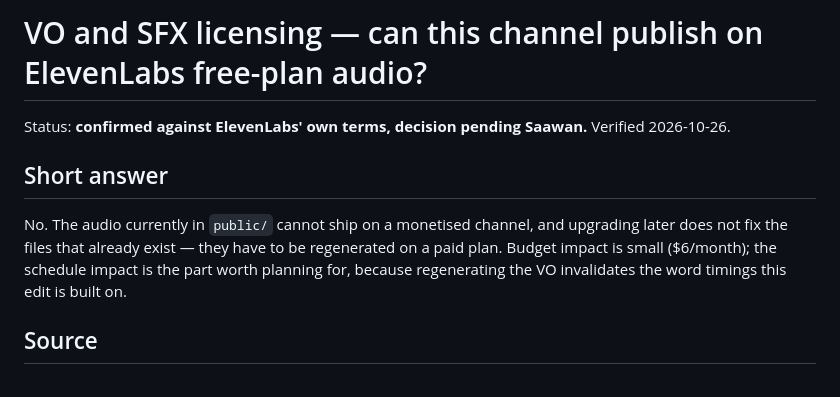
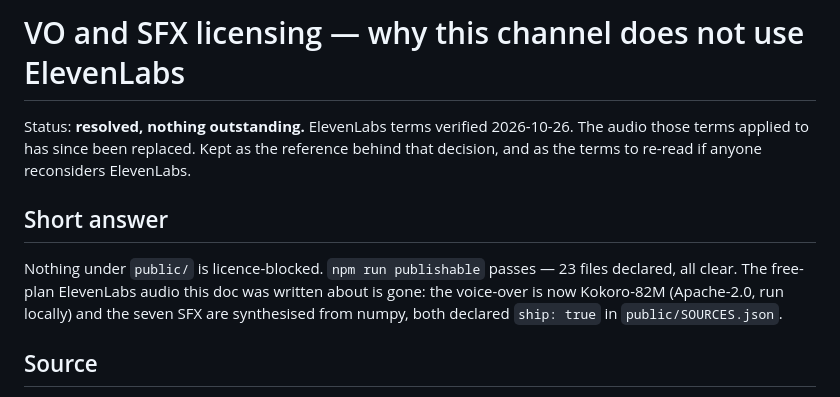
Before and after one commit to SCM-Solutions-LLC/ASL, a Markdown page: henry-short/docs/vo-licensing.md, the part around one of its changes. GitHub-like rendering.

```diff
--- a/henry-short/docs/vo-licensing.md
+++ b/henry-short/docs/vo-licensing.md
@@ -1,13 +1,15 @@
-# VO and SFX licensing — can this channel publish on ElevenLabs free-plan audio?
+# VO and SFX licensing — why this channel does not use ElevenLabs
 
-Status: **confirmed against ElevenLabs' own terms, decision pending Saawan.** Verified 2026-10-26.
+Status: **resolved, nothing outstanding.** ElevenLabs terms verified 2026-10-26. The audio those
+terms applied to has since been replaced. Kept as the reference behind that decision, and as the
+terms to re-read if anyone reconsiders ElevenLabs.
 
 ## Short answer
 
-No. The audio currently in `public/` cannot ship on a monetised channel, and upgrading
-later does not fix the files that already exist — they have to be regenerated on a paid
-plan. Budget impact is small ($6/month); the schedule impact is the part worth planning
-for, because regenerating the VO invalidates the word timings this edit is built on.
+Nothing under `public/` is licence-blocked. `npm run publishable` passes — 23 files declared, all
+clear. The free-plan ElevenLabs audio this doc was written about is gone: the voice-over is now
+Kokoro-82M (Apache-2.0, run locally) and the seven SFX are synthesised from numpy, both declared
+`ship: true` in `public/SOURCES.json`.
 
 ## Source
 
```
Also changed, not shown: other parts of henry-short/docs/vo-licensing.md (+59 -47 lines), henry-short/README.md (+5 -5 lines).
